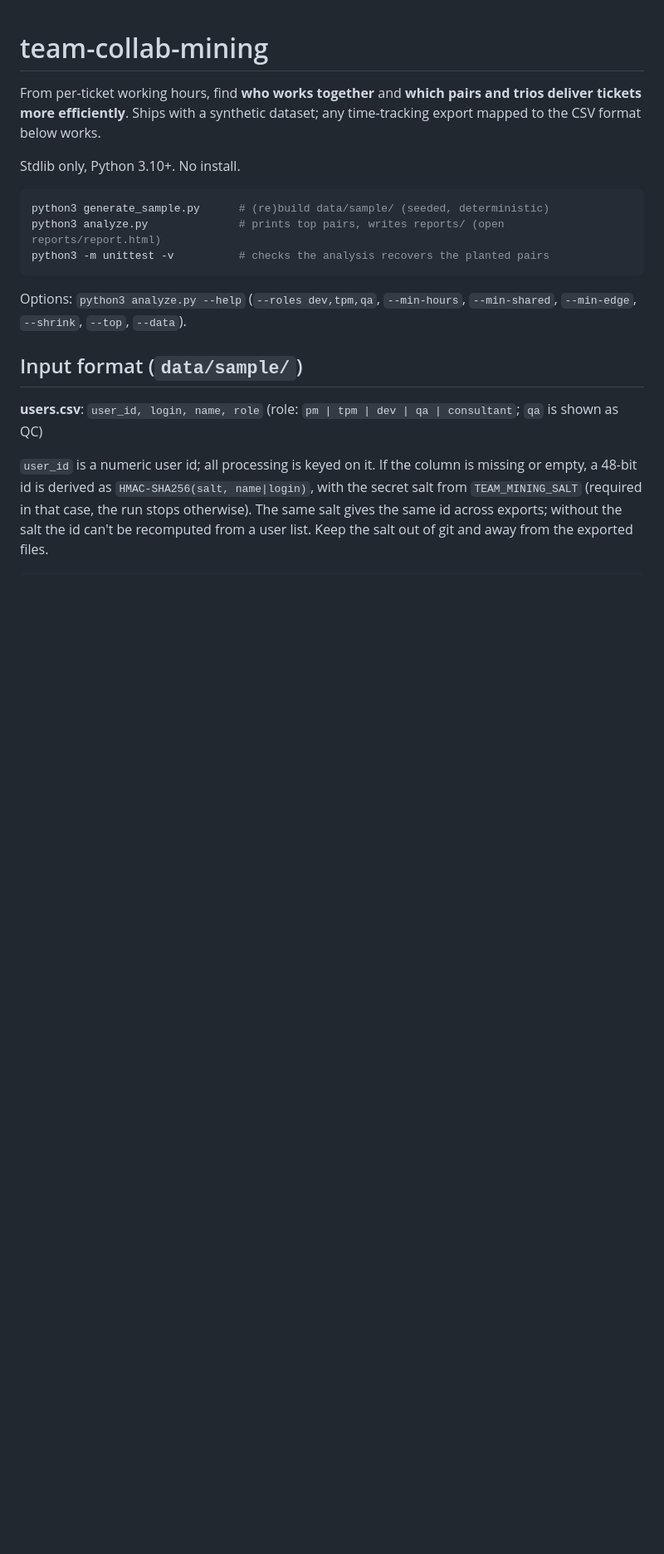
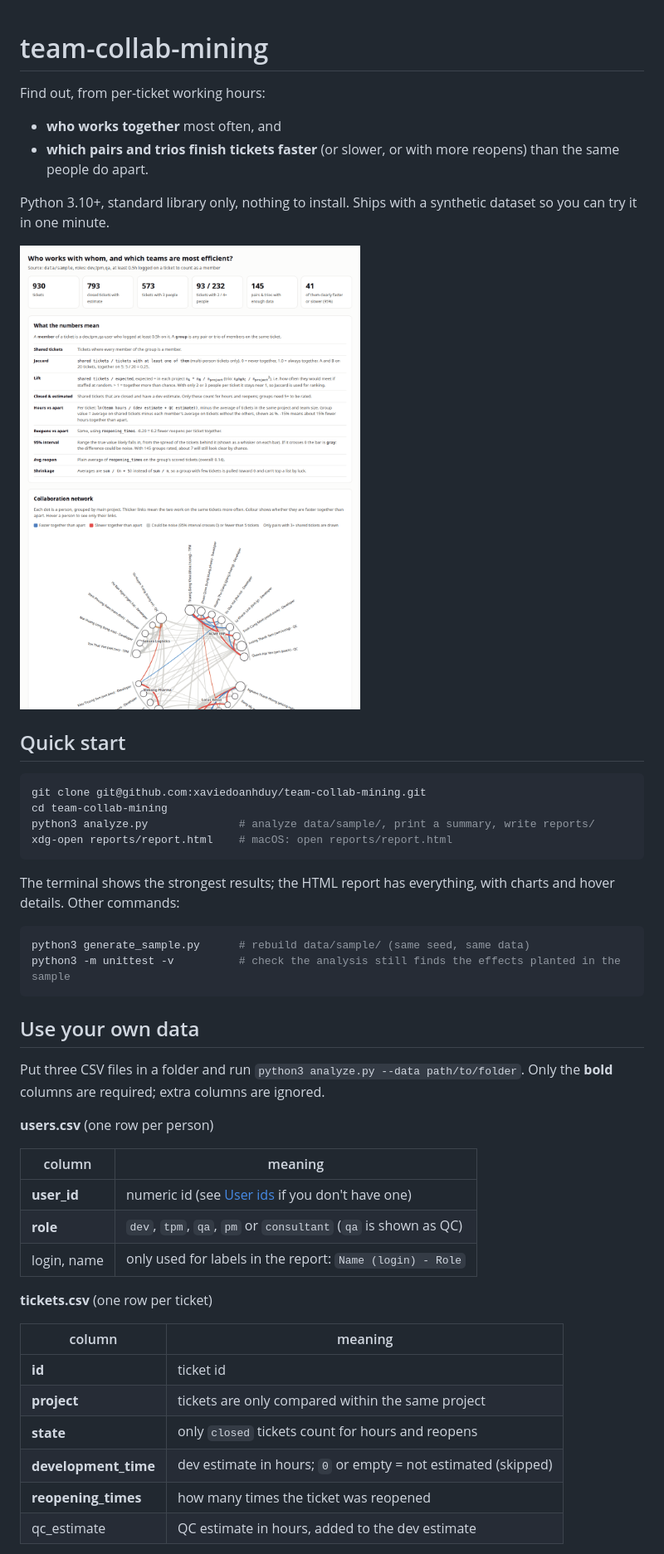
Before and after one commit to xaviedoanhduy/team-collab-mining, a Markdown page: README.md, the part around one of its changes. Shown at 83% size. Rendered like a GitHub page; pictures changed too: docs/report.png (added); blank space fills up the shorter version.

````diff
--- a/README.md
+++ b/README.md
@@ -1,24 +1,54 @@
 # team-collab-mining
 
-From per-ticket working hours, find **who works together** and **which pairs and
-trios deliver tickets more efficiently**. Ships with a synthetic dataset; any
-time-tracking export mapped to the CSV format below works.
+Find out, from per-ticket working hours:
 
-Stdlib only, Python 3.10+. No install.
+- **who works together** most often, and
+- **which pairs and trios finish tickets faster** (or slower, or with more reopens) than the same
+  people do apart.
+
+Python 3.10+, standard library only, nothing to install. Ships with a synthetic dataset so you can
+try it in one minute.
+
+![Report: metric glossary and collaboration network](docs/report.png)
+
+## Quick start
 
 ```bash
-python3 generate_sample.py      # (re)build data/sample/ (seeded, deterministic)
-python3 analyze.py              # prints top pairs, writes reports/ (open reports/report.html)
-python3 -m unittest -v          # checks the analysis recovers the planted pairs
+git clone git@github.com:xaviedoanhduy/team-collab-mining.git
+cd team-collab-mining
+python3 analyze.py              # analyze data/sample/, print a summary, write reports/
+xdg-open reports/report.html    # macOS: open reports/report.html
 ```
 
-Options: `python3 analyze.py --help` (`--roles dev,tpm,qa`, `--min-hours`, `--min-shared`, `--min-edge`, `--shrink`, `--top`, `--data`).
+The terminal shows the strongest results; the HTML report has everything, with charts and hover
+details. Other commands:
 
-## Input format (`data/sample/`)
+```bash
+python3 generate_sample.py      # rebuild data/sample/ (same seed, same data)
+python3 -m unittest -v          # check the analysis still finds the effects planted in the sample
+```
 
-**users.csv**: `user_id, login, name, role` (role: `pm | tpm | dev | qa | consultant`; `qa` is shown as QC)
+## Use your own data
 
-`user_id` is a numeric user id; all processing is keyed on it. If the column is missing or empty,
-a 48-bit id is derived as `HMAC-SHA256(salt, name|login)`, with the secret salt from `TEAM_MINING_SALT`
-(required in that case, the run stops otherwise). The same salt gives the same id across exports; without the salt the
-id can't be recomputed from a user list. Keep the salt out of git and away from the exported files.
+Put three CSV files in a folder and run `python3 analyze.py --data path/to/folder`.
+Only the **bold** columns are required; extra columns are ignored.
+
+**users.csv** (one row per person)
+
+| column | meaning |
+|---|---|
+| **user_id** | numeric id (see [User ids](#user-ids) if you don't have one) |
+| **role** | `dev`, `tpm`, `qa`, `pm` or `consultant` (`qa` is shown as QC) |
+| login, name | only used for labels in the report: `Name (login) - Role` |
+
+**tickets.csv** (one row per ticket)
+
+| column | meaning |
+|---|---|
+| **id** | ticket id |
+| **project** | tickets are only compared within the same project |
+| **state** | only `closed` tickets count for hours and reopens |
+| **development_time** | dev estimate in hours; `0` or empty = not estimated (skipped) |
+| **reopening_times** | how many times the ticket was reopened |
+| qc_estimate | QC estimate in hours, added to the dev estimate |
+
````
Also changed, not shown: other parts of README.md (+91 -65 lines), 3 other files.
